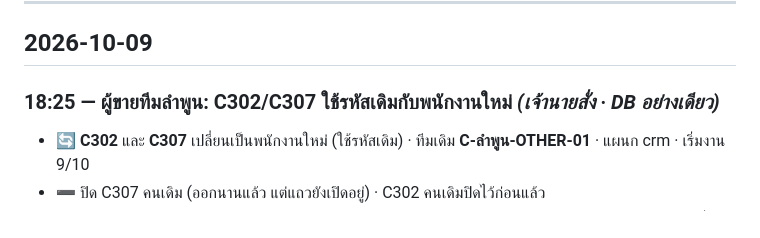
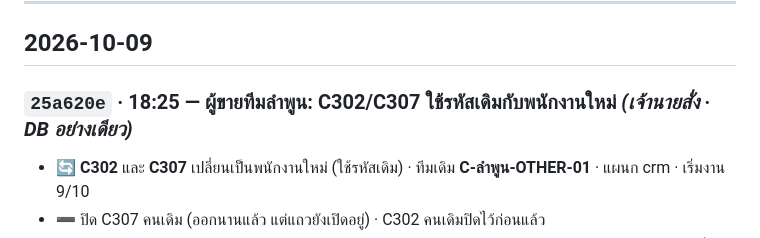
Before and after one commit to faceadvance/face-advance-monthly-orders, a Markdown page: Face Advance Monthly orders/CHANGELOG.md, the part around the change. GitHub-like rendering.

Commit message:
docs(changelog): เติม commit hash ของ datafix ผู้ขาย C302/C307
Co-Authored-By: Claude Opus 5.5 <noreply@anthropic.com>

```diff
--- a/Face Advance Monthly orders/CHANGELOG.md
+++ b/Face Advance Monthly orders/CHANGELOG.md
@@ -7,7 +7,7 @@
 
 ## 2026-10-09
 
-### 18:25 — ผู้ขายทีมลำพูน: C302/C307 ใช้รหัสเดิมกับพนักงานใหม่ *(เจ้านายสั่ง · DB อย่างเดียว)*
+### `25a620e` · 18:25 — ผู้ขายทีมลำพูน: C302/C307 ใช้รหัสเดิมกับพนักงานใหม่ *(เจ้านายสั่ง · DB อย่างเดียว)*
 
 - 🔄 **C302** และ **C307** เปลี่ยนเป็นพนักงานใหม่ (ใช้รหัสเดิม) · ทีมเดิม **C-ลำพูน-OTHER-01** · แผนก crm · เริ่มงาน 9/10
 - ➖ ปิด C307 คนเดิม (ออกนานแล้ว แต่แถวยังเปิดอยู่) · C302 คนเดิมปิดไว้ก่อนแล้ว
```
